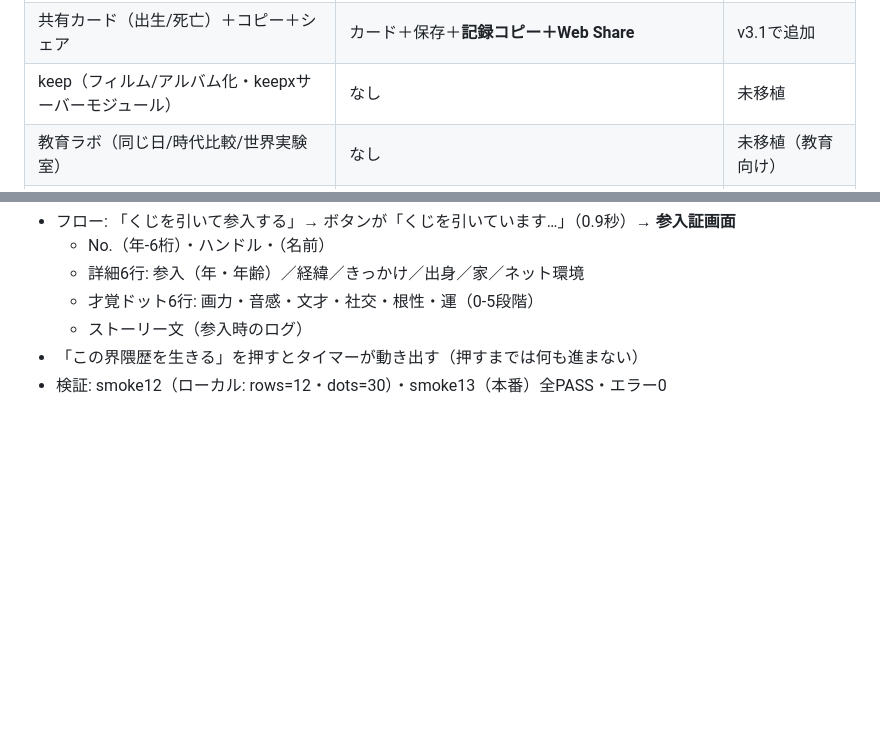
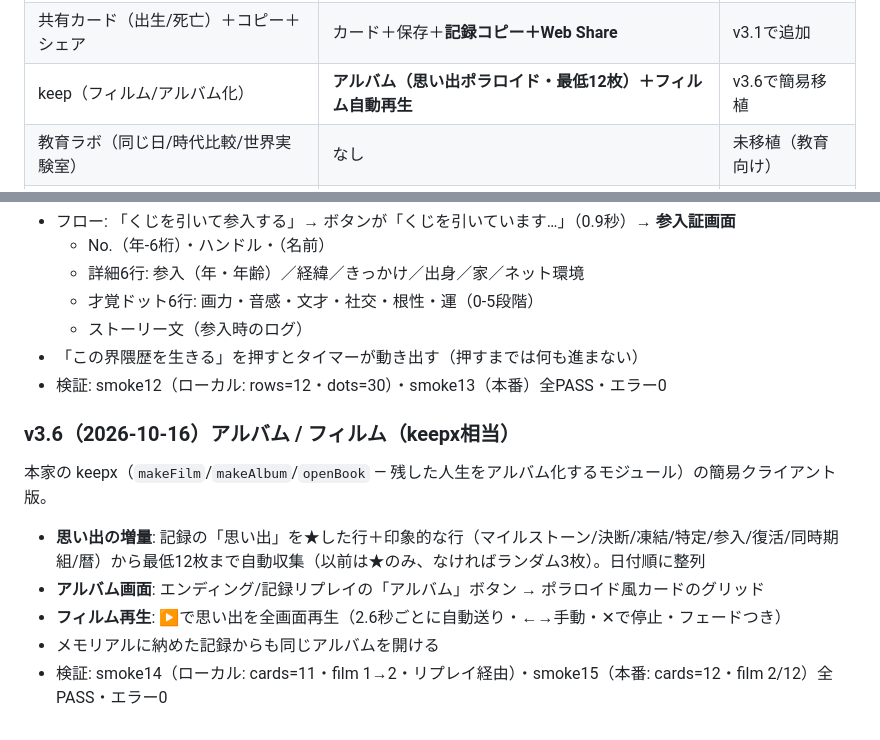
Before and after one commit to maebahesioru/hikamerlife, a Markdown page: README.md, 2 parts joined by grey strips. Rendered like a GitHub page; blank space fills up the shorter version.

Commit message:
docs: v3.6(アルバム/フィルム)をREADMEに追記

```diff
--- a/README.md
+++ b/README.md
@@ -108,7 +108,7 @@ SPAの全JSがHTMLにインライン（3.1MB）→ 整形後 **93,365行** の
 | OGP/シェアプレビュー | **og.png（1200×630）＋og/twitter meta** | v3.2で追加 |
 | メモリアル（サーバー共有・ろうそく・ひとこと） | ローカル記録＋**みんなのメモリアル（公開同期）＋ろうそく（1回）＋公開ひとこと** | v3.4で対応 |
 | 共有カード（出生/死亡）＋コピー＋シェア | カード＋保存＋**記録コピー＋Web Share** | v3.1で追加 |
-| keep（フィルム/アルバム化・keepxサーバーモジュール） | なし | 未移植 |
+| keep（フィルム/アルバム化） | **アルバム（思い出ポラロイド・最低12枚）＋フィルム自動再生** | v3.6で簡易移植 |
 | 教育ラボ（同じ日/時代比較/世界実験室） | なし | 未移植（教育向け） |
 | ショップ（投資/保険/食事/姓の選択） | なし（うちは金を単純化） | 未移植 |
 | 5言語（ko/en/ja/zh/vi） | 日本語のみ | 未対応（界隈は日本語圏） |
@@ -165,3 +165,13 @@ SPAの全JSがHTMLにインライン（3.1MB）→ 整形後 **93,365行** の
   - ストーリー文（参入時のログ）
 - 「この界隈歴を生きる」を押すとタイマーが動き出す（押すまでは何も進まない）
 - 検証: smoke12（ローカル: rows=12・dots=30）・smoke13（本番）全PASS・エラー0
+
+### v3.6（2026-10-16）アルバム / フィルム（keepx相当）
+
+本家の keepx（`makeFilm`/`makeAlbum`/`openBook` — 残した人生をアルバム化するモジュール）の簡易クライアント版。
+
+- **思い出の増量**: 記録の「思い出」を★した行＋印象的な行（マイルストーン/決断/凍結/特定/参入/復活/同時期組/暦）から最低12枚まで自動収集（以前は★のみ、なければランダム3枚）。日付順に整列
+- **アルバム画面**: エンディング/記録リプレイの「アルバム」ボタン → ポラロイド風カードのグリッド
+- **フィルム再生**: ▶で思い出を全画面再生（2.6秒ごとに自動送り・←→手動・✕で停止・フェードつき）
+- メモリアルに納めた記録からも同じアルバムを開ける
+- 検証: smoke14（ローカル: cards=11・film 1→2・リプレイ経由）・smoke15（本番: cards=12・film 2/12）全PASS・エラー0
```
